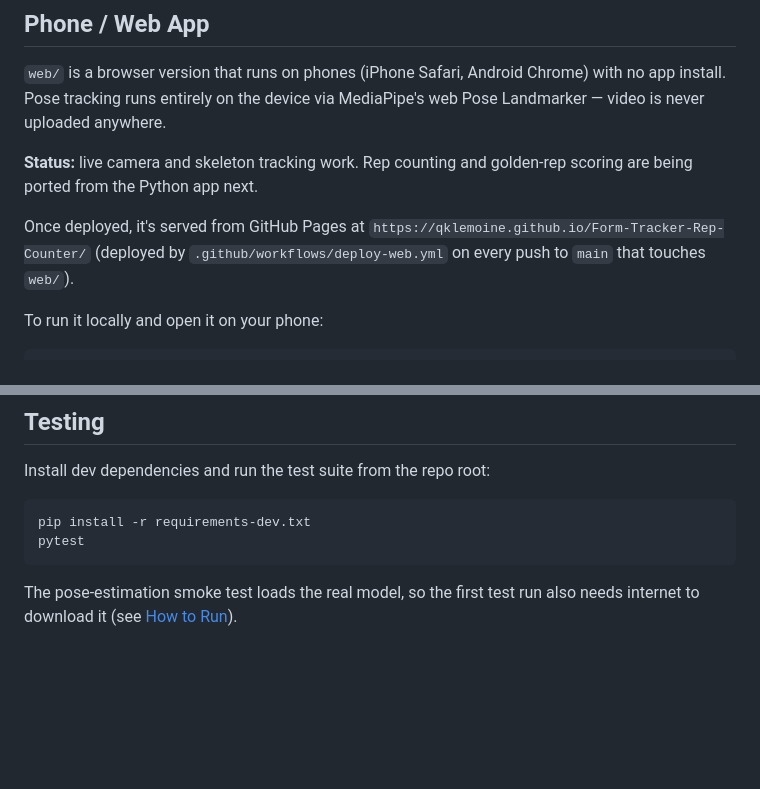
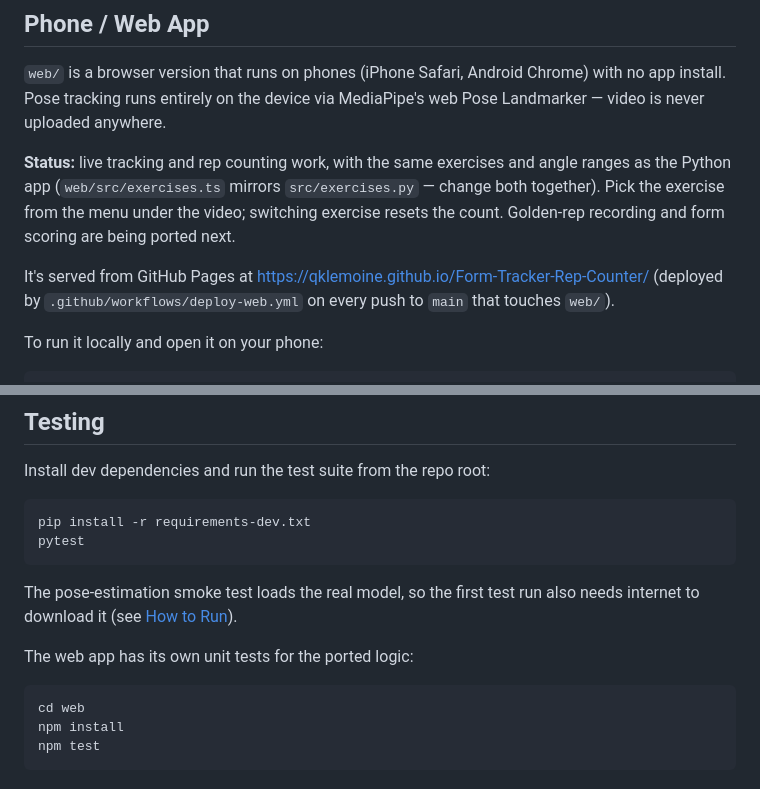
Before and after one commit to QKLemoine/Form-Tracker-Rep-Counter, a Markdown page: README.md, 2 parts joined by grey strips. Drawn GitHub-style; blank space fills up the shorter version.

Commit message:
Document web rep counting and web tests in the README
Updates the Phone / Web App status (tracking and rep counting work;
golden reps and scoring next), notes that exercises.ts mirrors
exercises.py, and adds how to run the web unit tests.

````diff
--- a/README.md
+++ b/README.md
@@ -92,9 +92,9 @@ Each exercise also gets its own golden-rep file (`golden_reps/<exercise>.npy` by
 
 `web/` is a browser version that runs on phones (iPhone Safari, Android Chrome) with no app install. Pose tracking runs entirely on the device via MediaPipe's web Pose Landmarker — video is never uploaded anywhere.
 
-**Status:** live camera and skeleton tracking work. Rep counting and golden-rep scoring are being ported from the Python app next.
+**Status:** live tracking and rep counting work, with the same exercises and angle ranges as the Python app (`web/src/exercises.ts` mirrors `src/exercises.py` — change both together). Pick the exercise from the menu under the video; switching exercise resets the count. Golden-rep recording and form scoring are being ported next.
 
-Once deployed, it's served from GitHub Pages at `https://qklemoine.github.io/Form-Tracker-Rep-Counter/` (deployed by `.github/workflows/deploy-web.yml` on every push to `main` that touches `web/`).
+It's served from GitHub Pages at https://qklemoine.github.io/Form-Tracker-Rep-Counter/ (deployed by `.github/workflows/deploy-web.yml` on every push to `main` that touches `web/`).
 
 To run it locally and open it on your phone:
 
@@ -116,3 +116,11 @@ pytest
 ```
 
 The pose-estimation smoke test loads the real model, so the first test run also needs internet to download it (see [How to Run](#how-to-run)).
+
+The web app has its own unit tests for the ported logic:
+
+```bash
+cd web
+npm install
+npm test
+```
````
